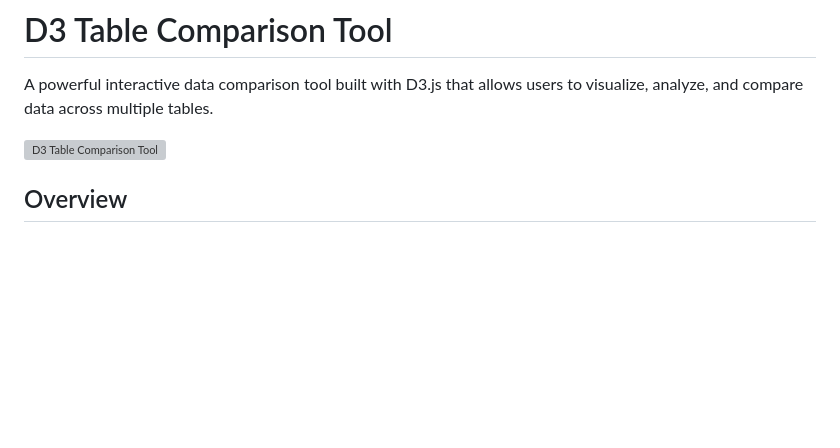
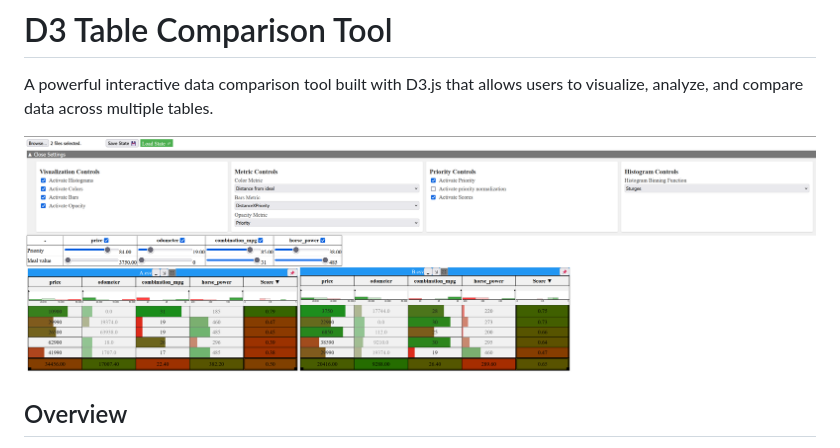
Before and after one commit to MehdiRc/compareTool_d3, a Markdown page: README.md, the part around the change. Rendered like a GitHub page; blank space fills up the shorter version; grey boxes are pictures that could not be loaded.

```diff
--- a/README.md
+++ b/README.md
@@ -2,7 +2,7 @@
 
 A powerful interactive data comparison tool built with D3.js that allows users to visualize, analyze, and compare data across multiple tables.
 
-![D3 Table Comparison Tool](images/coverpicture.png)
+![D3 Table Comparison Tool](coverpicture.png)
 
 ## Overview
 
```
